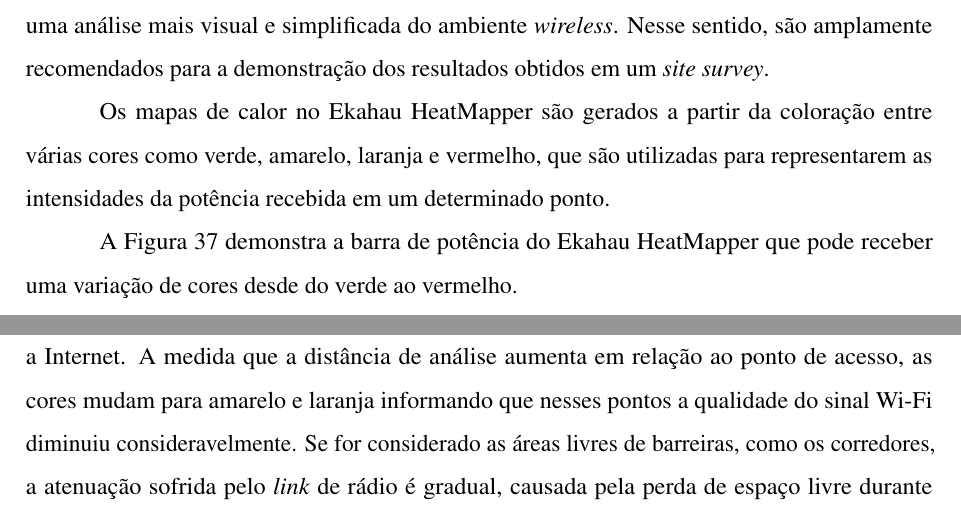
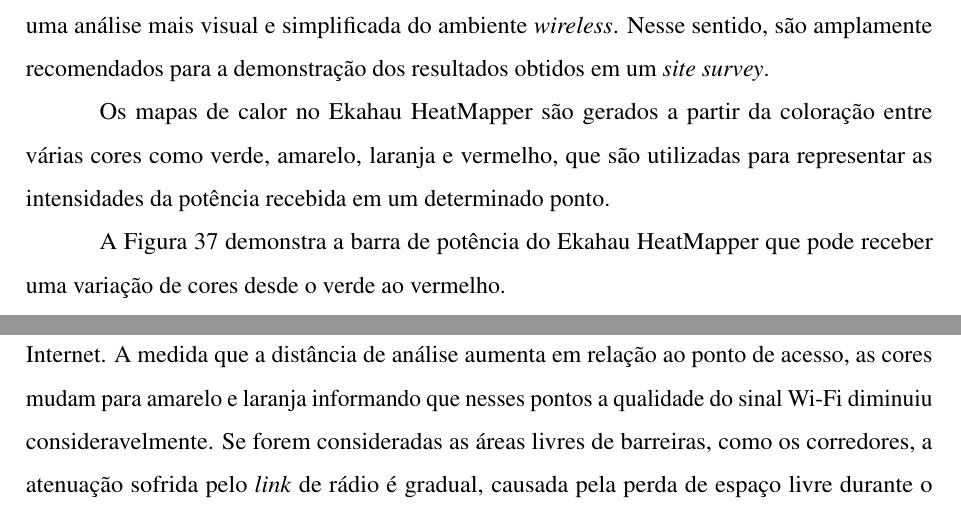
Before and after one commit to Leonardo-Feitosa/TCC-Leonardo, a LaTeX thesis (documento.tex, which reads elementos-textuais/cap04-metodologia-e-resultados.tex): two parts of pages 62 and 68 of 76, joined at a grey line, cut so that both start at the same text. Compiled offline with pdfLaTeX.

Commit message:
Correções ortográficas cap. 04 (sugeridas pelo prof. Luciano)

```diff
--- a/elementos-textuais/cap04-metodologia-e-resultados.tex
+++ b/elementos-textuais/cap04-metodologia-e-resultados.tex
@@ -254,9 +254,9 @@ Ao final da etapa de tratamento de dados, a última fase do processo de \textit{
 
 Um mapa de calor é uma representação gráfica de dados em que os valores são representados como cores com significados determinados. Em redes sem fio, podem ser utilizados para gerar um mapa da cobertura da intensidade do sinal em toda a área de interesse, o que favorece uma análise mais visual e simplificada do ambiente \textit{wireless}. Nesse sentido, são amplamente recomendados para a demonstração dos resultados obtidos em um \textit{site survey}.
 
-Os mapas de calor no Ekahau HeatMapper são gerados a partir da coloração entre várias cores como verde, amarelo, laranja e vermelho, que são utilizadas para representarem as intensidades da potência recebida em um determinado ponto.
+Os mapas de calor no Ekahau HeatMapper são gerados a partir da coloração entre várias cores como verde, amarelo, laranja e vermelho, que são utilizadas para representar as intensidades da potência recebida em um determinado ponto.
 
-A \autoref{fig:escala-sinal} demonstra a barra de potência do Ekahau HeatMapper que pode receber uma variação de cores desde do verde ao vermelho.
+A \autoref{fig:escala-sinal} demonstra a barra de potência do Ekahau HeatMapper que pode receber uma variação de cores desde o verde ao vermelho.
 
 \begin{compactitem}
 	\item \textbf{Verde:} significa que o sinal recebido é muito forte.
@@ -322,7 +322,9 @@ Os resultados encontrados no presente estudo evidenciam que a metodologia \texti
 
 Existem dois pontos de acesso disponíveis exclusivamente para atender o prédio, sendo um destinado aos docentes e o outro aos discentes, ambos instalados no mesmo local (sala de coordenação). Por estarem tão próximos, a cobertura de cada ponto de acesso não é adequadamente distribuída pela área, as duas zonas de serviço se sobrepõem. Porém, não há problemas de interferência entre as redes Wi-Fi, já que a rede com SSID IFCE\_Teste opera na banda de frequência de 2.4 GHz e a rede com SSID IFCE\_PROFESSORES trabalha em 5 GHz, como mostra a captura de tela da \autoref{fig:networks-didatico}. Ainda na \autoref{fig:networks-didatico} percebe-se que a rede IFCE\_PROFESSORES pode sofrer com interferências de outras redes que operam na mesma faixa de frequência e se encontram instaladas no bloco principal do \textit{campus} mas que são detectadas no Bloco Didático.
 
-No mapa de calor gerado para o térreo do Bloco Didático (\autoref{fig:heatmapper-andar2}) observa-se a predominância de tons de verde na região central do piso. Isso quer dizer que nesse local o nível de potência recebido é forte para o estabelecimento de conexões de alta velocidade com a Internet. A medida que a distância de análise aumenta em relação ao ponto de acesso, as cores mudam para amarelo e laranja informando que nesses pontos a qualidade do sinal Wi-Fi diminuiu consideravelmente. Se for considerado as áreas livres de barreiras, como os corredores, a atenuação sofrida pelo \textit{link} de rádio é gradual, causada pela perda de espaço livre durante o percurso. As regiões mais extremas do mapa são as que mais perdem sinal em função da distância até o ponto de acesso, principalmente a parte superior, entretanto, no canto inferior direito o formato da zona laranja difere bastante da superior direita. Nesse local a mancha de perda concentra-se quase que unicamente na sala de aula. Analisando a imagem, observa-se que entre o ponto de acesso e a referida zona existe a presença do elevador. Por ser constituído de metal, este obstáculo absorve grande parte da energia da onda de rádio, o que prejudica sua propagação. Além disso, por ser um ambiente \textit{indoor}, é importante ponderar as perdas causadas ao sinal pela penetração da ondas de rádio em paredes: quanto mais barreiras maior a degradação. O material utilizado na construção da parede também pesa contra a propagação eletromagnética.
+No mapa de calor gerado para o térreo do Bloco Didático (\autoref{fig:heatmapper-andar2}) observa-se a predominância de tons de verde na região central do piso. Isso quer dizer que nesse local o nível de potência recebido é forte para o estabelecimento de conexões de alta velocidade com a Internet. A medida que a distância de análise aumenta em relação ao ponto de acesso, as cores mudam para amarelo e laranja informando que nesses pontos a qualidade do sinal Wi-Fi diminuiu consideravelmente. Se forem consideradas as áreas livres de barreiras, como os corredores, a atenuação sofrida pelo \textit{link} de rádio é gradual, causada pela perda de espaço livre durante o percurso.
+
+As regiões mais extremas do mapa são as que mais perdem sinal em função da distância até o ponto de acesso, principalmente a parte superior, entretanto, no canto inferior direito o formato da zona laranja difere bastante da superior direita. Nesse local a mancha de perda concentra-se quase que unicamente na sala de aula. Analisando a imagem, observa-se que entre o ponto de acesso e a referida zona existe a presença do elevador. Por ser constituído de metal, este obstáculo absorve grande parte da energia da onda de rádio, o que prejudica sua propagação. Além disso, por ser um ambiente \textit{indoor}, é importante ponderar as perdas causadas ao sinal pela penetração da ondas de rádio em paredes: quanto mais barreiras maior a degradação. O material utilizado na construção da parede também pesa contra a propagação eletromagnética.
 
 Em contraste ao segundo piso, o térreo do Bloco Didático possui apenas uma sala de aula, uma sala de depósito de materiais e o elevador, o restante é área aberta de convívio social dos estudantes do \textit{campus}. Por esta última descrição, seria lógico supor que o mapa de calor obtido apresentasse bons níveis de potência de sinal recebido, no entanto, o resultado final foi totalmente oposto. Como pode ser visto na mapa de calor da \autoref{fig:heatmapper-andar1}, a propagação de rádio no térreo situa-se de ruim a péssima por não existir grande concentração de tons de verde no mapa, praticamente só as cores amarelo, laranja e vermelho. Como os pontos de acesso estão confinados no térreo, as ondas de rádio obrigatoriamente atravessam o piso de concreto armado, com espessura bem maior do que as paredes das salas. Isso significa que quando o sinal passa através deste obstáculo ele já chega muito atenuado no piso inferior. No local onde fica os banheiros o sinal é ainda pior devido a existência das paredes, o que torna a conexão com a rede extremamente lenta.
 
```
Also changed, not shown: elementos-textuais/cap04-metodologia-e-resultados.tex (6 more changed lines).
